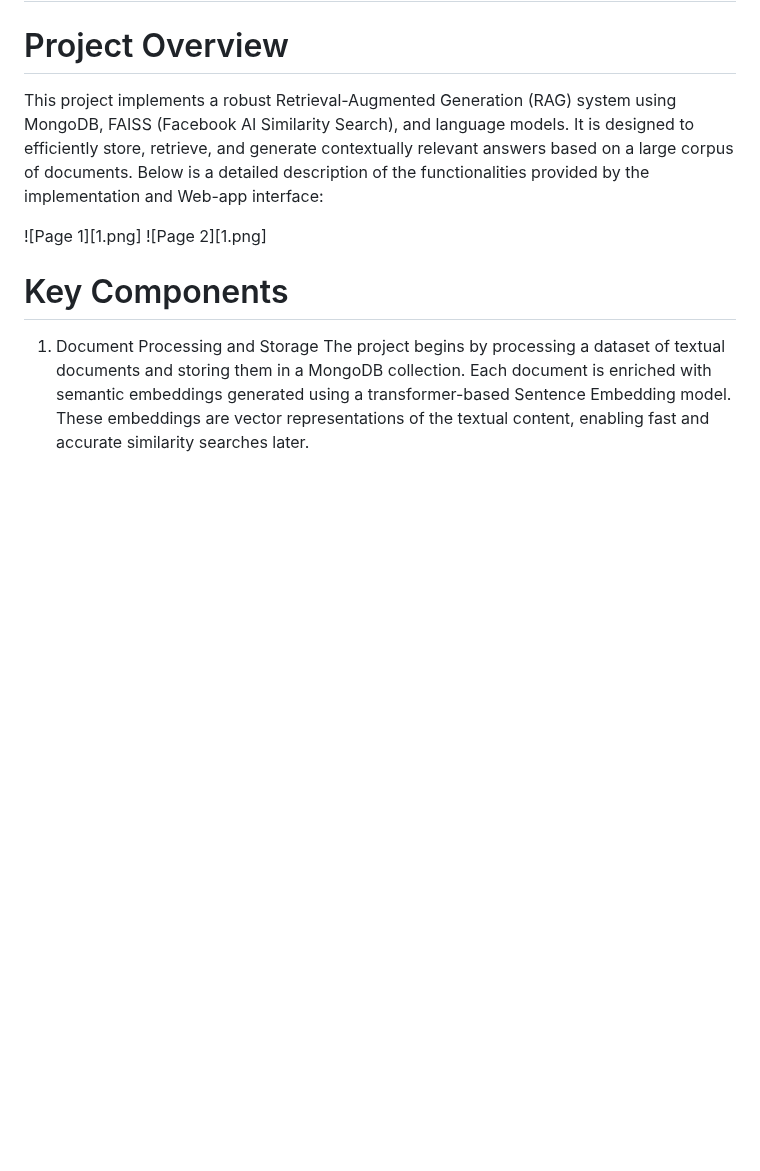
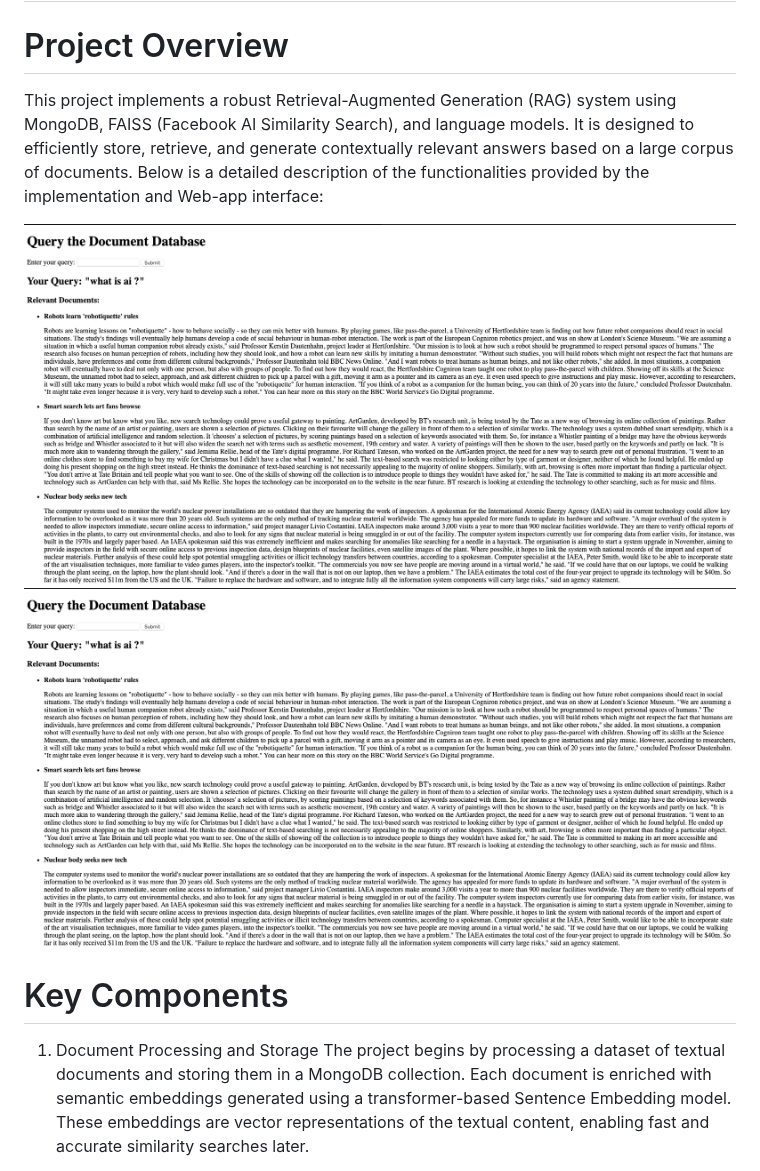
Before and after one commit to shawn2030/InfoQuest, a Markdown page: README.md, the part around the change. GitHub-like rendering; blank space fills up the shorter version.

```diff
--- a/README.md
+++ b/README.md
@@ -3,8 +3,8 @@
 # Project Overview
 This project implements a robust Retrieval-Augmented Generation (RAG) system using MongoDB, FAISS (Facebook AI Similarity Search), and language models. It is designed to efficiently store, retrieve, and generate contextually relevant answers based on a large corpus of documents. Below is a detailed description of the functionalities provided by the implementation and Web-app interface:
 
-![Page 1][1.png]
-![Page 2][1.png]
+![Page 1](1.png)
+![Page 2](1.png)
 
 
 # Key Components
```
